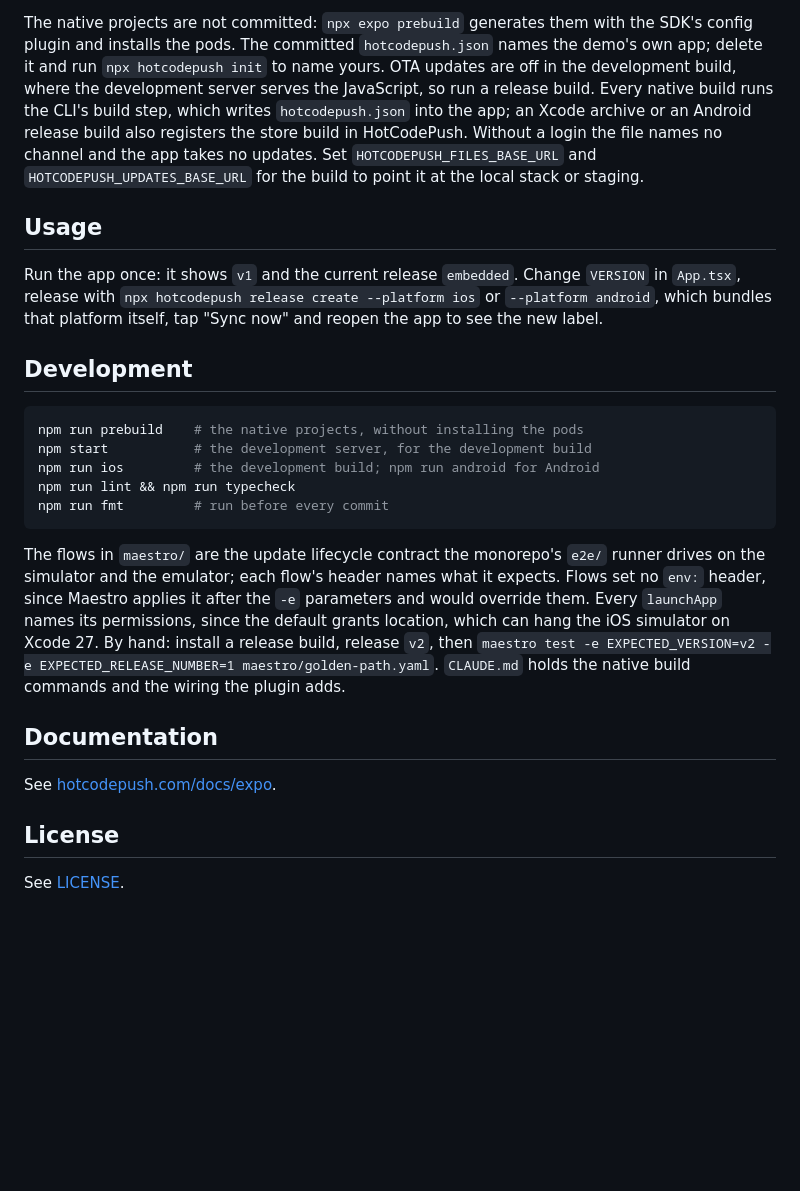
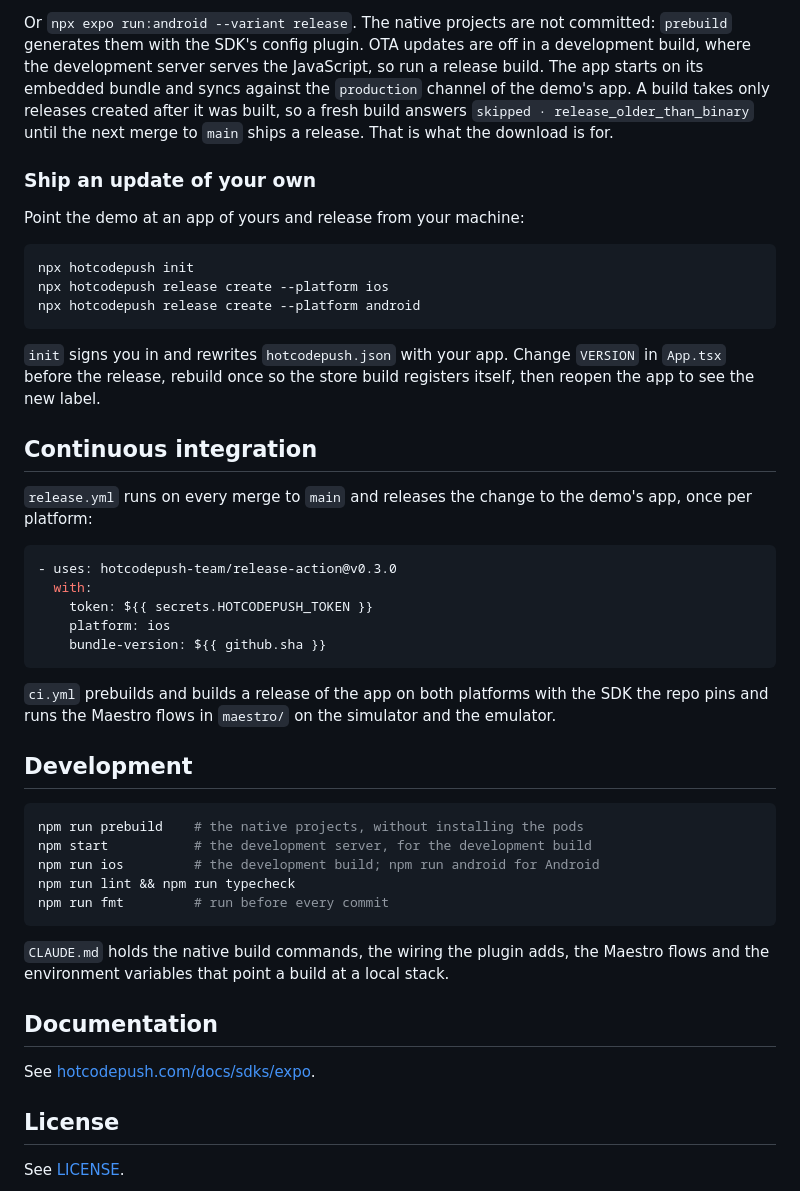
Before and after one commit to hotcodepush-team/expo-ota-updates-demo, a Markdown page: README.md, the part around one of its changes. GitHub-like rendering; blank space fills up the shorter version.

````diff
--- a/README.md
+++ b/README.md
@@ -13,16 +52,32 @@ npx expo run:ios --configuration Release      # or: npx expo run:android --varia
 ```
 
-The native projects are not committed: `npx expo prebuild` generates them with the SDK's config plugin and installs the pods.
-The committed `hotcodepush.json` names the demo's own app; delete it and run `npx hotcodepush init` to name yours.
-OTA updates are off in the development build, where the development server serves the JavaScript, so run a release build.
-Every native build runs the CLI's build step, which writes `hotcodepush.json` into the app; an Xcode archive or an Android release build also registers the store build in HotCodePush.
-Without a login the file names no channel and the app takes no updates.
-Set `HOTCODEPUSH_FILES_BASE_URL` and `HOTCODEPUSH_UPDATES_BASE_URL` for the build to point it at the local stack or staging.
+Or `npx expo run:android --variant release`. The native projects are not committed: `prebuild` generates them with the SDK's config plugin. OTA updates are off in a development build, where the development server serves the JavaScript, so run a release build. The app starts on its embedded bundle and syncs against the `production` channel of the demo's app. A build takes only releases created after it was built, so a fresh build answers `skipped · release_older_than_binary` until the next merge to `main` ships a release. That is what the download is for.
 
-## Usage
+### Ship an update of your own
 
-Run the app once: it shows `v1` and the current release `embedded`.
-Change `VERSION` in `App.tsx`, release with `npx hotcodepush release create --platform ios` or `--platform android`, which bundles that platform itself, tap "Sync now" and reopen the app to see the new label.
+Point the demo at an app of yours and release from your machine:
+
+```sh
+npx hotcodepush init
+npx hotcodepush release create --platform ios
+npx hotcodepush release create --platform android
+```
+
+`init` signs you in and rewrites `hotcodepush.json` with your app. Change `VERSION` in `App.tsx` before the release, rebuild once so the store build registers itself, then reopen the app to see the new label.
+
+## Continuous integration
+
+`release.yml` runs on every merge to `main` and releases the change to the demo's app, once per platform:
+
+```yaml
+- uses: hotcodepush-team/release-action@v0.3.0
+  with:
+    token: ${{ secrets.HOTCODEPUSH_TOKEN }}
+    platform: ios
+    bundle-version: ${{ github.sha }}
+```
+
+`ci.yml` prebuilds and builds a release of the app on both platforms with the SDK the repo pins and runs the Maestro flows in `maestro/` on the simulator and the emulator.
 
 ## Development
 
@@ -34,15 +89,11 @@ npm run lint && npm run typecheck
 npm run fmt         # run before every commit
 ```
 
-The flows in `maestro/` are the update lifecycle contract the monorepo's `e2e/` runner drives on the simulator and the emulator; each flow's header names what it expects.
-Flows set no `env:` header, since Maestro applies it after the `-e` parameters and would override them.
-Every `launchApp` names its permissions, since the default grants location, which can hang the iOS simulator on Xcode 27.
-By hand: install a release build, release `v2`, then `maestro test -e EXPECTED_VERSION=v2 -e EXPECTED_RELEASE_NUMBER=1 maestro/golden-path.yaml`.
-`CLAUDE.md` holds the native build commands and the wiring the plugin adds.
+`CLAUDE.md` holds the native build commands, the wiring the plugin adds, the Maestro flows and the environment variables that point a build at a local stack.
 
 ## Documentation
 
-See [hotcodepush.com/docs/expo](https://hotcodepush.com/docs/expo).
+See [hotcodepush.com/docs/sdks/expo](https://hotcodepush.com/docs/sdks/expo).
 
 ## License
 
````
Also changed, not shown: other parts of README.md (+42 -3 lines), .github/assets/screenshot.png (added).
